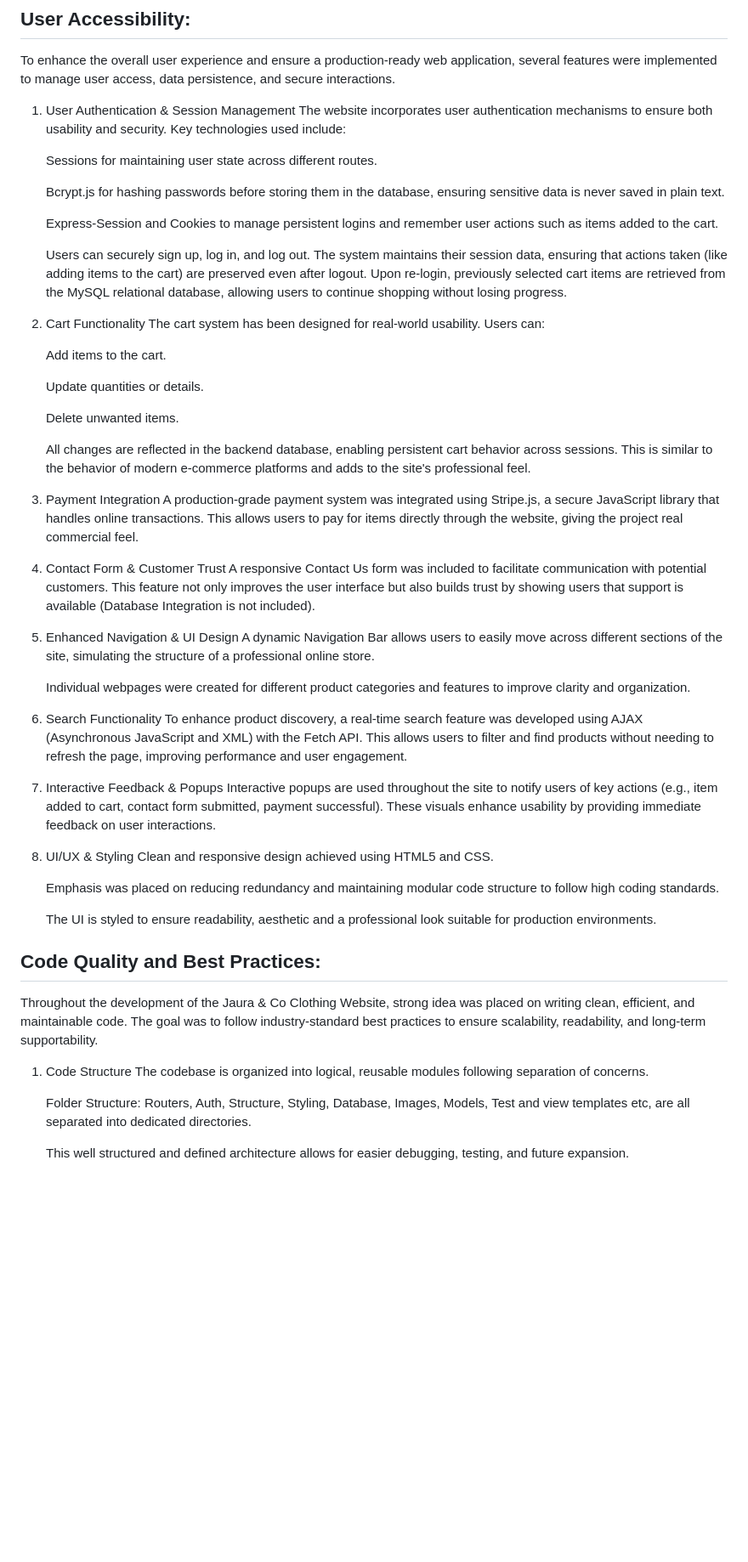
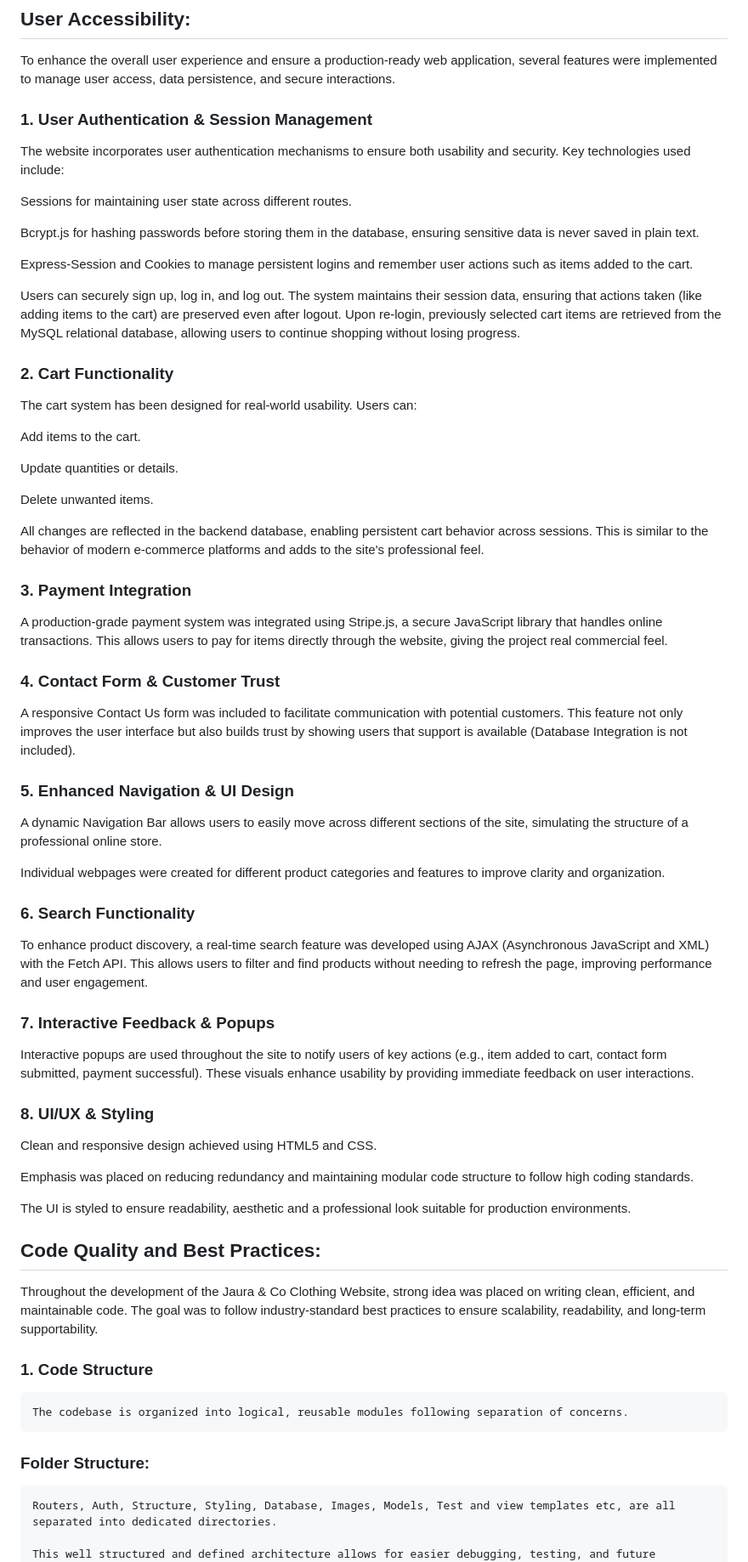
Before and after one commit to hussainjaura/Jaura-Co-Website, a Markdown page: README.md, the part around one of its changes. Shown at 85% size. Rendered like a GitHub page; blank space fills up the shorter version.

Commit message:
changed the readme and added extra headings

```diff
--- a/README.md
+++ b/README.md
@@ -43,60 +43,70 @@ https://jaura-co-website.onrender.com
 
 To enhance the overall user experience and ensure a production-ready web application, several features were implemented to manage user access, data persistence, and secure interactions.
 
-1. User Authentication & Session Management
-   The website incorporates user authentication mechanisms to ensure both usability and security. Key technologies used include:
+### 1. User Authentication & Session Management
 
-   Sessions for maintaining user state across different routes.
+The website incorporates user authentication mechanisms to ensure both usability and security. Key technologies used include:
 
-   Bcrypt.js for hashing passwords before storing them in the database, ensuring sensitive data is never saved in plain text.
+Sessions for maintaining user state across different routes.
 
-   Express-Session and Cookies to manage persistent logins and remember user actions such as items added to the cart.
+Bcrypt.js for hashing passwords before storing them in the database, ensuring sensitive data is never saved in plain text.
 
-   Users can securely sign up, log in, and log out. The system maintains their session data, ensuring that actions taken (like adding items to the cart) are preserved even after logout. Upon re-login, previously selected cart items are retrieved from the MySQL relational database, allowing users to continue shopping without losing progress.
+Express-Session and Cookies to manage persistent logins and remember user actions such as items added to the cart.
 
-2. Cart Functionality
-   The cart system has been designed for real-world usability. Users can:
+Users can securely sign up, log in, and log out. The system maintains their session data, ensuring that actions taken (like adding items to the cart) are preserved even after logout. Upon re-login, previously selected cart items are retrieved from the MySQL relational database, allowing users to continue shopping without losing progress.
 
-   Add items to the cart.
+### 2. Cart Functionality
 
-   Update quantities or details.
+The cart system has been designed for real-world usability. Users can:
 
-   Delete unwanted items.
+Add items to the cart.
 
-   All changes are reflected in the backend database, enabling persistent cart behavior across sessions. This is similar to the behavior of modern e-commerce platforms and adds to the site's professional feel.
+Update quantities or details.
 
-3. Payment Integration
-   A production-grade payment system was integrated using Stripe.js, a secure JavaScript library that handles online transactions. This allows users to pay for items directly through the website, giving the project real commercial feel.
+Delete unwanted items.
 
-4. Contact Form & Customer Trust
-   A responsive Contact Us form was included to facilitate communication with potential customers. This feature not only improves the user interface but also builds trust by showing users that support is available (Database Integration is not included).
+All changes are reflected in the backend database, enabling persistent cart behavior across sessions. This is similar to the behavior of modern e-commerce platforms and adds to the site's professional feel.
 
-5. Enhanced Navigation & UI Design
-   A dynamic Navigation Bar allows users to easily move across different sections of the site, simulating the structure of a professional online store.
+### 3. Payment Integration
 
-   Individual webpages were created for different product categories and features to improve clarity and organization.
+A production-grade payment system was integrated using Stripe.js, a secure JavaScript library that handles online transactions. This allows users to pay for items directly through the website, giving the project real commercial feel.
 
-6. Search Functionality
-   To enhance product discovery, a real-time search feature was developed using AJAX (Asynchronous JavaScript and XML) with the Fetch API. This allows users to filter and find products without needing to refresh the page, improving performance and user engagement.
+### 4. Contact Form & Customer Trust
 
-7. Interactive Feedback & Popups
-   Interactive popups are used throughout the site to notify users of key actions (e.g., item added to cart, contact form submitted, payment successful). These visuals enhance usability by providing immediate feedback on user interactions.
+A responsive Contact Us form was included to facilitate communication with potential customers. This feature not only improves the user interface but also builds trust by showing users that support is available (Database Integration is not included).
 
-8. UI/UX & Styling
-   Clean and responsive design achieved using HTML5 and CSS.
+### 5. Enhanced Navigation & UI Design
 
-   Emphasis was placed on reducing redundancy and maintaining modular code structure to follow high coding standards.
+A dynamic Navigation Bar allows users to easily move across different sections of the site, simulating the structure of a professional online store.
 
-   The UI is styled to ensure readability, aesthetic and a professional look suitable for production environments.
+Individual webpages were created for different product categories and features to improve clarity and organization.
+
+### 6. Search Functionality
+
+To enhance product discovery, a real-time search feature was developed using AJAX (Asynchronous JavaScript and XML) with the Fetch API. This allows users to filter and find products without needing to refresh the page, improving performance and user engagement.
+
+### 7. Interactive Feedback & Popups
+
+Interactive popups are used throughout the site to notify users of key actions (e.g., item added to cart, contact form submitted, payment successful). These visuals enhance usability by providing immediate feedback on user interactions.
+
+### 8. UI/UX & Styling
+
+Clean and responsive design achieved using HTML5 and CSS.
+
+Emphasis was placed on reducing redundancy and maintaining modular code structure to follow high coding standards.
+
+The UI is styled to ensure readability, aesthetic and a professional look suitable for production environments.
 
 ## Code Quality and Best Practices:
 
 Throughout the development of the Jaura & Co Clothing Website, strong idea was placed on writing clean, efficient, and maintainable code. The goal was to follow industry-standard best practices to ensure scalability, readability, and long-term supportability.
 
-1.  Code Structure
+### 1. Code Structure
+
     The codebase is organized into logical, reusable modules following separation of concerns.
 
-    Folder Structure:
+### Folder Structure:
+
     Routers, Auth, Structure, Styling, Database, Images, Models, Test and view templates etc, are all separated into dedicated directories.
 
     This well structured and defined architecture allows for easier debugging, testing, and future expansion.
```
Also changed, not shown: other parts of README.md (+13 -7 lines).
